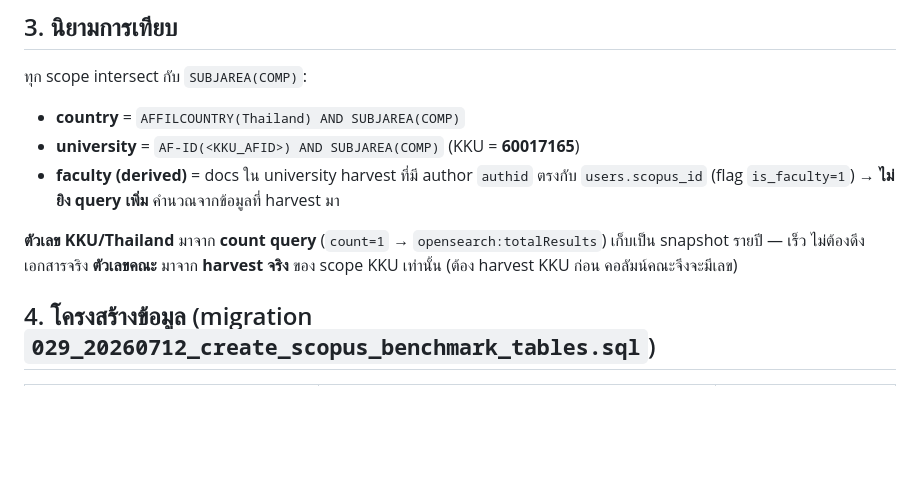
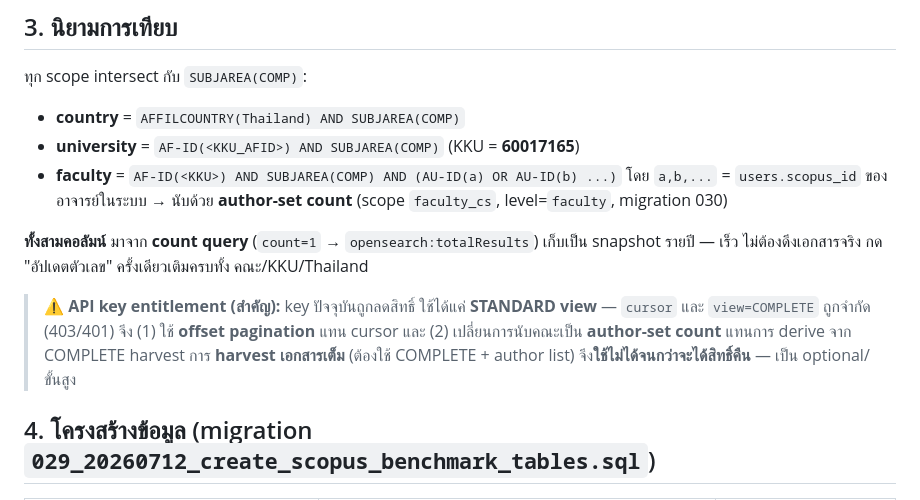
Before and after one commit to spw32767/fund-management-api, a Markdown page: SCOPUS_BENCHMARK_HANDOFF.md, the part around the change. GitHub-like rendering; blank space fills up the shorter version.

Commit message:
docs: update handoff for entitlement change + author-set faculty count

```diff
--- a/SCOPUS_BENCHMARK_HANDOFF.md
+++ b/SCOPUS_BENCHMARK_HANDOFF.md
@@ -30,11 +30,16 @@
 ทุก scope intersect กับ `SUBJAREA(COMP)`:
 - **country** = `AFFILCOUNTRY(Thailand) AND SUBJAREA(COMP)`
 - **university** = `AF-ID(<KKU_AFID>) AND SUBJAREA(COMP)`  (KKU = **60017165**)
-- **faculty (derived)** = docs ใน university harvest ที่มี author `authid` ตรงกับ `users.scopus_id` (flag `is_faculty=1`)
-  → **ไม่ยิง query เพิ่ม** คำนวณจากข้อมูลที่ harvest มา
+- **faculty** = `AF-ID(<KKU>) AND SUBJAREA(COMP) AND (AU-ID(a) OR AU-ID(b) ...)` โดย `a,b,...` = `users.scopus_id`
+  ของอาจารย์ในระบบ → นับด้วย **author-set count** (scope `faculty_cs`, level=`faculty`, migration 030)
 
-**ตัวเลข KKU/Thailand** มาจาก **count query** (`count=1` → `opensearch:totalResults`) เก็บเป็น snapshot รายปี — เร็ว ไม่ต้องดึงเอกสารจริง
-**ตัวเลขคณะ** มาจาก **harvest จริง** ของ scope KKU เท่านั้น (ต้อง harvest KKU ก่อน คอลัมน์คณะจึงจะมีเลข)
+**ทั้งสามคอลัมน์** มาจาก **count query** (`count=1` → `opensearch:totalResults`) เก็บเป็น snapshot รายปี — เร็ว ไม่ต้องดึงเอกสารจริง
+กด "อัปเดตตัวเลข" ครั้งเดียวเติมครบทั้ง คณะ/KKU/Thailand
+
+> **⚠️ API key entitlement (สำคัญ):** key ปัจจุบันถูกลดสิทธิ์ ใช้ได้แค่ **STANDARD view** —
+> `cursor` และ `view=COMPLETE` ถูกจำกัด (403/401) จึง (1) ใช้ **offset pagination** แทน cursor
+> และ (2) เปลี่ยนการนับคณะเป็น **author-set count** แทนการ derive จาก COMPLETE harvest
+> การ **harvest เอกสารเต็ม** (ต้องใช้ COMPLETE + author list) จึง**ใช้ไม่ได้จนกว่าจะได้สิทธิ์คืน** — เป็น optional/ขั้นสูง
 
 ## 4. โครงสร้างข้อมูล (migration `029_20260712_create_scopus_benchmark_tables.sql`)
 
```
